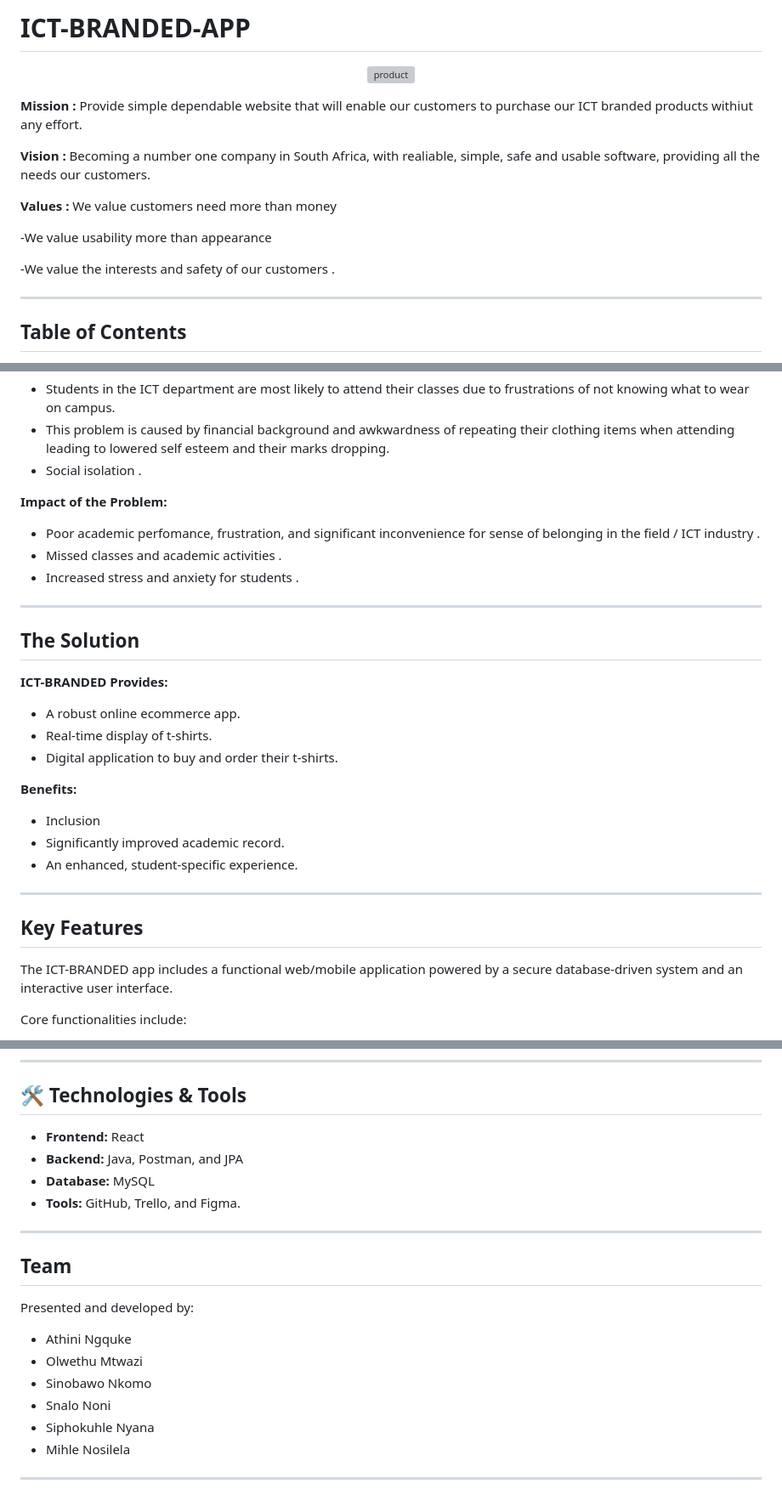
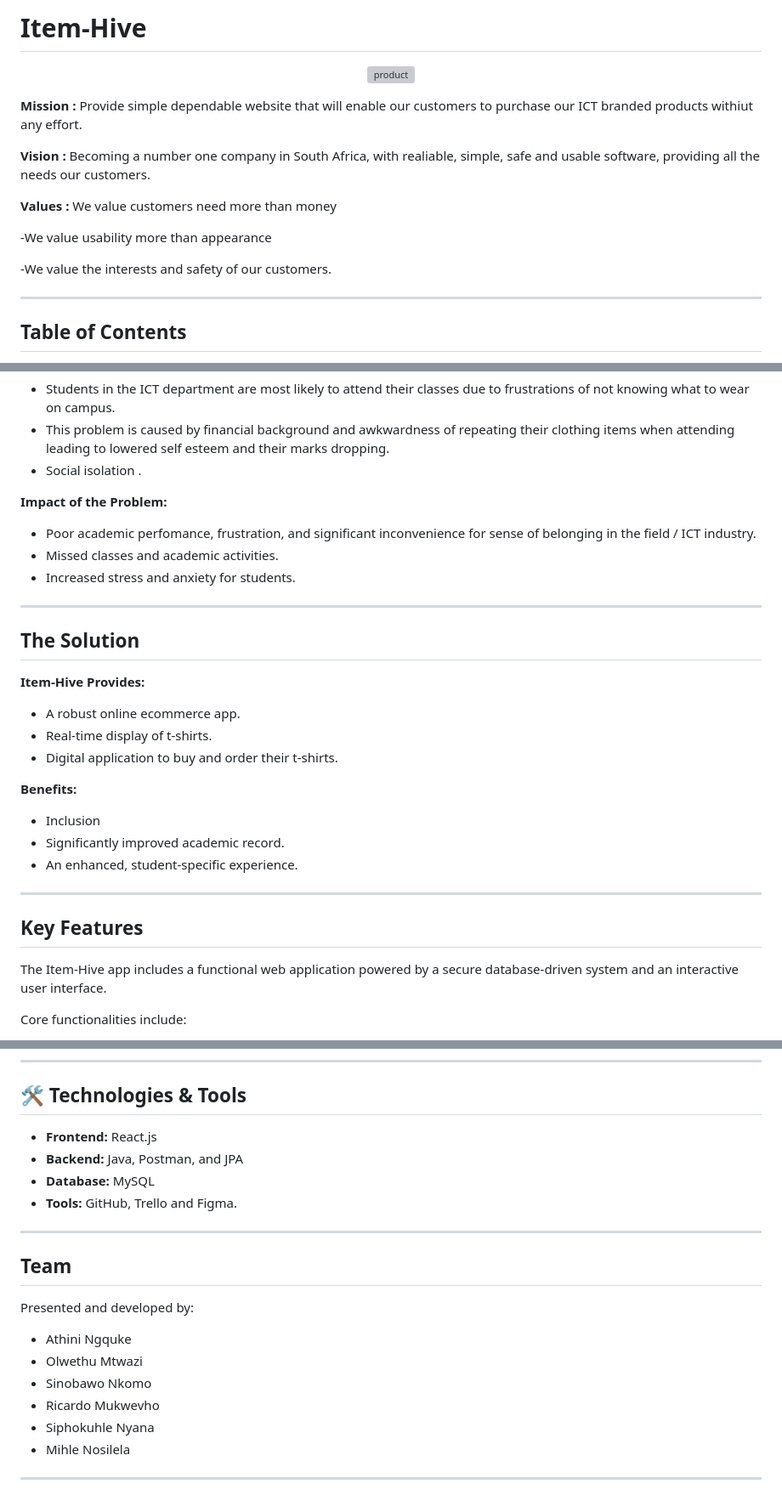
Before and after one commit to Item-Hive/Item-Hive, a Markdown page: README.md, 3 parts joined by grey strips. Shown at 85% size. Drawn GitHub-style; grey boxes are pictures that could not be loaded.

```diff
--- a/README.md
+++ b/README.md
@@ -1,4 +1,4 @@
-# ICT-BRANDED-APP
+# Item-Hive
 <p align="center">
 <img src="https://ict-branded.github.io/src/BE3B1022-D4DD-4030-BDD8-C8AA40EC5276.jpeg" alt="product" width="200"/>
 </p>
@@ -11,7 +11,7 @@
 
 -We value usability more than appearance
 
--We value the interests and safety of our customers .
+-We value the interests and safety of our customers.
 
 ---
 
@@ -56,15 +56,15 @@
 - Social isolation .
 
 **Impact of the Problem:**
-- Poor academic perfomance, frustration, and significant inconvenience for sense of belonging in the field / ICT industry .
-- Missed classes and academic activities .
-- Increased stress and anxiety for students .
+- Poor academic perfomance, frustration, and significant inconvenience for sense of belonging in the field / ICT industry.
+- Missed classes and academic activities.
+- Increased stress and anxiety for students.
 
 ---
 
 ##  The Solution
 
-**ICT-BRANDED Provides:**
+**Item-Hive Provides:**
 - A robust online ecommerce app.
 - Real-time display of t-shirts.
 - Digital application to buy and order their t-shirts.
@@ -79,7 +79,7 @@
 
 ## Key Features
 
-The ICT-BRANDED app includes a functional web/mobile application powered by a secure database-driven system and an interactive user interface.
+The Item-Hive app includes a functional web application powered by a secure database-driven system and an interactive user interface.
 
 Core functionalities include:
 - **Authentication:** Secure user registration and login.
@@ -102,10 +102,10 @@ Students require quick, reliable, and convenient ecommerce application to improv
 
 ## 🛠️ Technologies & Tools
 
-- **Frontend:** React
+- **Frontend:** React.js
 - **Backend:** Java, Postman, and JPA
 - **Database:** MySQL
-- **Tools:** GitHub, Trello, and Figma.
+- **Tools:** GitHub, Trello and Figma.
 
 ---
 
@@ -115,7 +115,7 @@ Presented and developed by:
 - Athini Ngquke
 - Olwethu Mtwazi
 - Sinobawo Nkomo
-- Snalo Noni
+- Ricardo Mukwevho
 - Siphokuhle Nyana
 - Mihle Nosilela
 
```
